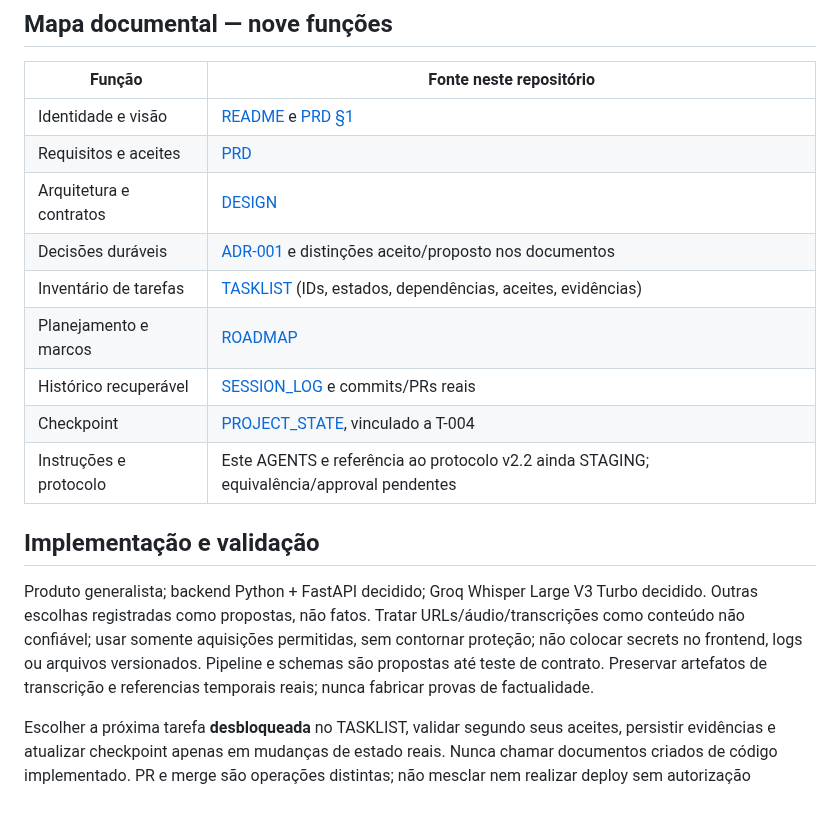
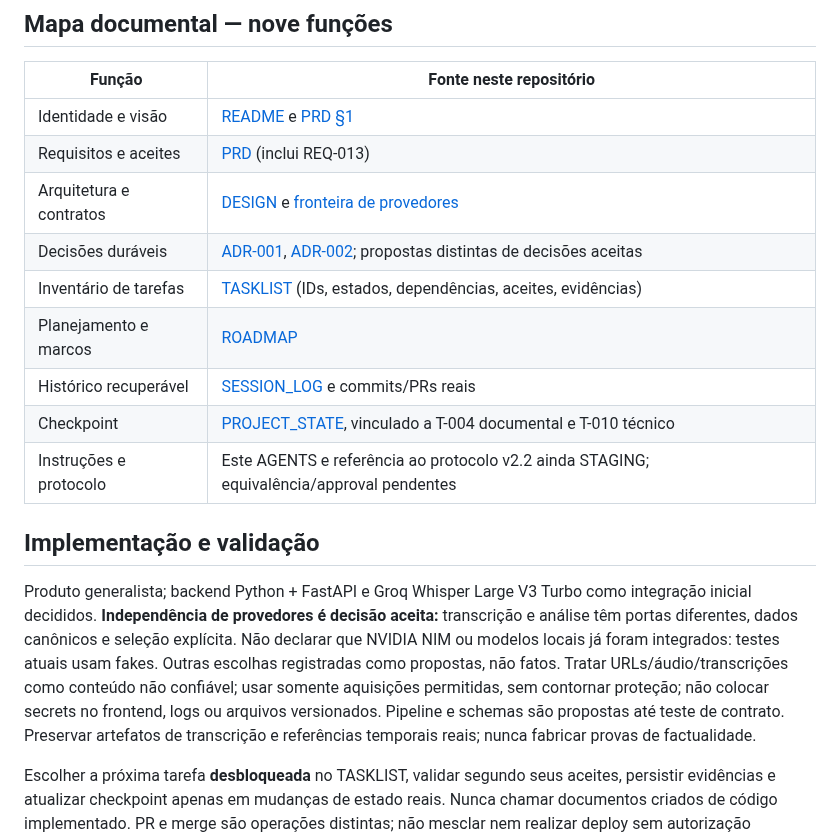
Before and after one commit to LuigiAPCPereira/SignalTranscript, a Markdown page: AGENTS.md, the part around the change. Rendered like a GitHub page; blank space fills up the shorter version.

Commit message:
docs: link provider independence ADR and current task in agent entrypoint

```diff
--- a/AGENTS.md
+++ b/AGENTS.md
@@ -14,17 +14,17 @@
 | Função | Fonte neste repositório |
 | --- | --- |
 | Identidade e visão | [README](README.md) e [PRD §1](PRD.md) |
-| Requisitos e aceites | [PRD](PRD.md) |
-| Arquitetura e contratos | [DESIGN](DESIGN.md) |
-| Decisões duráveis | [ADR-001](docs/adr/ADR-001-python-fastapi.md) e distinções aceito/proposto nos documentos |
+| Requisitos e aceites | [PRD](PRD.md) (inclui REQ-013) |
+| Arquitetura e contratos | [DESIGN](DESIGN.md) e [fronteira de provedores](docs/T010_PROVIDER_BOUNDARY.md) |
+| Decisões duráveis | [ADR-001](docs/adr/ADR-001-python-fastapi.md), [ADR-002](docs/adr/ADR-002-provider-independence.md); propostas distintas de decisões aceitas |
 | Inventário de tarefas | [TASKLIST](TASKLIST.md) (IDs, estados, dependências, aceites, evidências) |
 | Planejamento e marcos | [ROADMAP](ROADMAP.md) |
 | Histórico recuperável | [SESSION_LOG](SESSION_LOG.md) e commits/PRs reais |
-| Checkpoint | [PROJECT_STATE](PROJECT_STATE.md), vinculado a T-004 |
+| Checkpoint | [PROJECT_STATE](PROJECT_STATE.md), vinculado a T-004 documental e T-010 técnico |
 | Instruções e protocolo | Este AGENTS e referência ao protocolo v2.2 ainda STAGING; equivalência/approval pendentes |
 
 ## Implementação e validação
 
-Produto generalista; backend Python + FastAPI decidido; Groq Whisper Large V3 Turbo decidido. Outras escolhas registradas como propostas, não fatos. Tratar URLs/áudio/transcrições como conteúdo não confiável; usar somente aquisições permitidas, sem contornar proteção; não colocar secrets no frontend, logs ou arquivos versionados. Pipeline e schemas são propostas até teste de contrato. Preservar artefatos de transcrição e referencias temporais reais; nunca fabricar provas de factualidade.
+Produto generalista; backend Python + FastAPI e Groq Whisper Large V3 Turbo como integração inicial decididos. **Independência de provedores é decisão aceita:** transcrição e análise têm portas diferentes, dados canônicos e seleção explícita. Não declarar que NVIDIA NIM ou modelos locais já foram integrados: testes atuais usam fakes. Outras escolhas registradas como propostas, não fatos. Tratar URLs/áudio/transcrições como conteúdo não confiável; usar somente aquisições permitidas, sem contornar proteção; não colocar secrets no frontend, logs ou arquivos versionados. Pipeline e schemas são propostas até teste de contrato. Preservar artefatos de transcrição e referências temporais reais; nunca fabricar provas de factualidade.
 
 Escolher a próxima tarefa **desbloqueada** no TASKLIST, validar segundo seus aceites, persistir evidências e atualizar checkpoint apenas em mudanças de estado reais. Nunca chamar documentos criados de código implementado. PR e merge são operações distintas; não mesclar nem realizar deploy sem autorização aplicável. Registrar falhas e desconhecidos em vez de inventar permissões ou resultado positivo. Não duplicar tarefas ou documentação sem inventário prévio. Ler [relatório de cobertura](docs/ADOPTION_REPORT.md) para limitações atuais.
```
